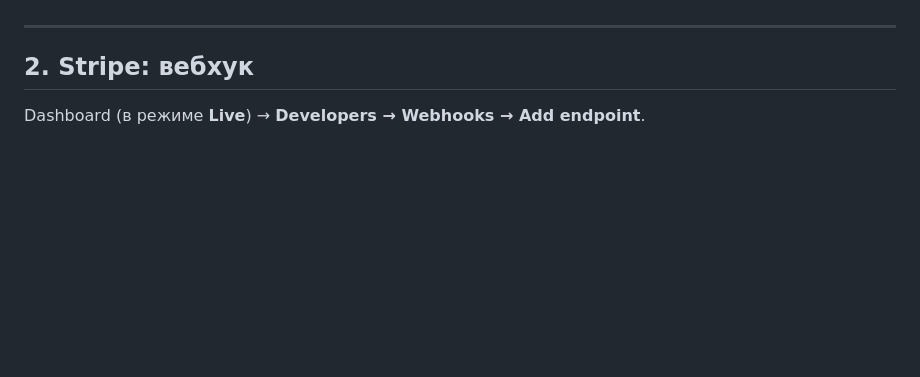
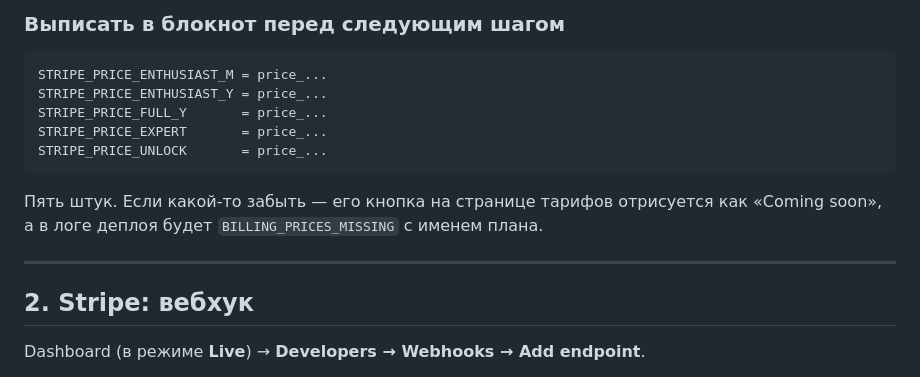
Before and after one commit to youloseman/video_analysis, a Markdown page: docs/STRIPE_GO_LIVE_RU.md, the part around one of its changes. Rendered like a GitHub page; blank space fills up the shorter version.

````diff
--- a/docs/STRIPE_GO_LIVE_RU.md
+++ b/docs/STRIPE_GO_LIVE_RU.md
@@ -47,3 +73,15 @@ Dashboard → переключатель в правом верхнем углу
+### Выписать в блокнот перед следующим шагом
+
+```
+STRIPE_PRICE_ENTHUSIAST_M = price_...
+STRIPE_PRICE_ENTHUSIAST_Y = price_...
+STRIPE_PRICE_FULL_Y       = price_...
+STRIPE_PRICE_EXPERT       = price_...
+STRIPE_PRICE_UNLOCK       = price_...
+```
+
+Пять штук. Если какой-то забыть — его кнопка на странице тарифов отрисуется как
+«Coming soon», а в логе деплоя будет `BILLING_PRICES_MISSING` с именем плана.
 
 ---
 
````
Also changed, not shown: other parts of docs/STRIPE_GO_LIVE_RU.md (+53 -27 lines), docs/POSTHOG_RU.md (added, +171 -0 lines).
